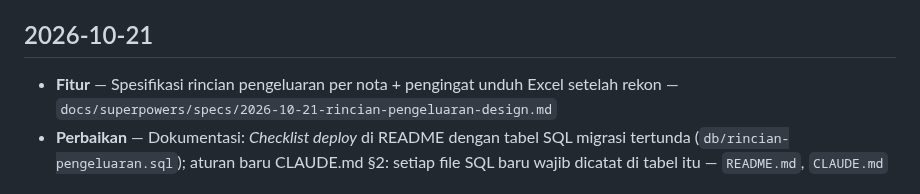
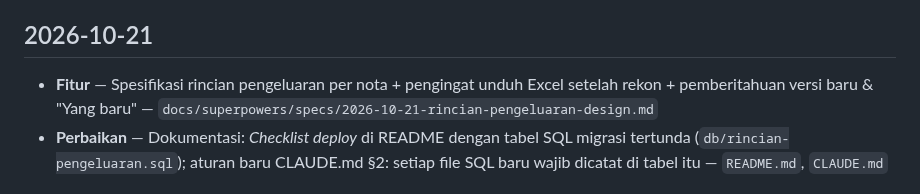
Before and after one commit to TSIOPS/Monitoring-Kendaraan-Ops, a Markdown page: CHANGELOG.md, the part around the change. GitHub-like rendering.

Commit message:
docs(spec): pemberitahuan update aplikasi + catatan 'Yang baru'
Co-Authored-By: Claude Opus 5.5 <noreply@anthropic.com>

```diff
--- a/CHANGELOG.md
+++ b/CHANGELOG.md
@@ -3,7 +3,7 @@
 Semua perubahan penting dicatat di sini (terbaru di atas). Format: tanggal — kategori — ringkasan — file utama.
 
 ## 2026-10-21
-- **Fitur** — Spesifikasi rincian pengeluaran per nota + pengingat unduh Excel setelah rekon — `docs/superpowers/specs/2026-10-21-rincian-pengeluaran-design.md`
+- **Fitur** — Spesifikasi rincian pengeluaran per nota + pengingat unduh Excel setelah rekon + pemberitahuan versi baru & "Yang baru" — `docs/superpowers/specs/2026-10-21-rincian-pengeluaran-design.md`
 - **Perbaikan** — Dokumentasi: *Checklist deploy* di README dengan tabel SQL migrasi tertunda (`db/rincian-pengeluaran.sql`); aturan baru CLAUDE.md §2: setiap file SQL baru wajib dicatat di tabel itu — `README.md`, `CLAUDE.md`
 
 ## 2026-10-20
```
Also changed, not shown: 1 other file.
